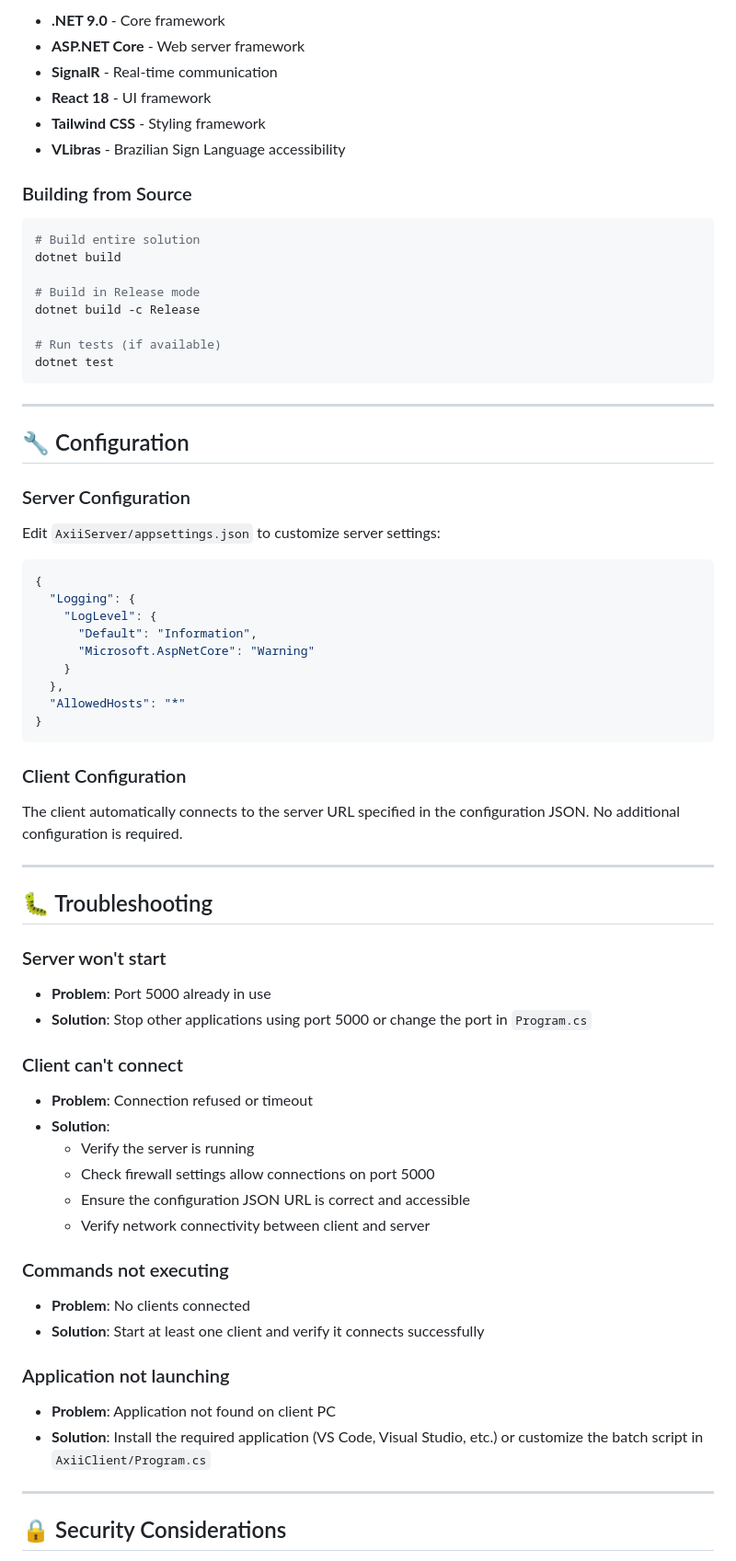
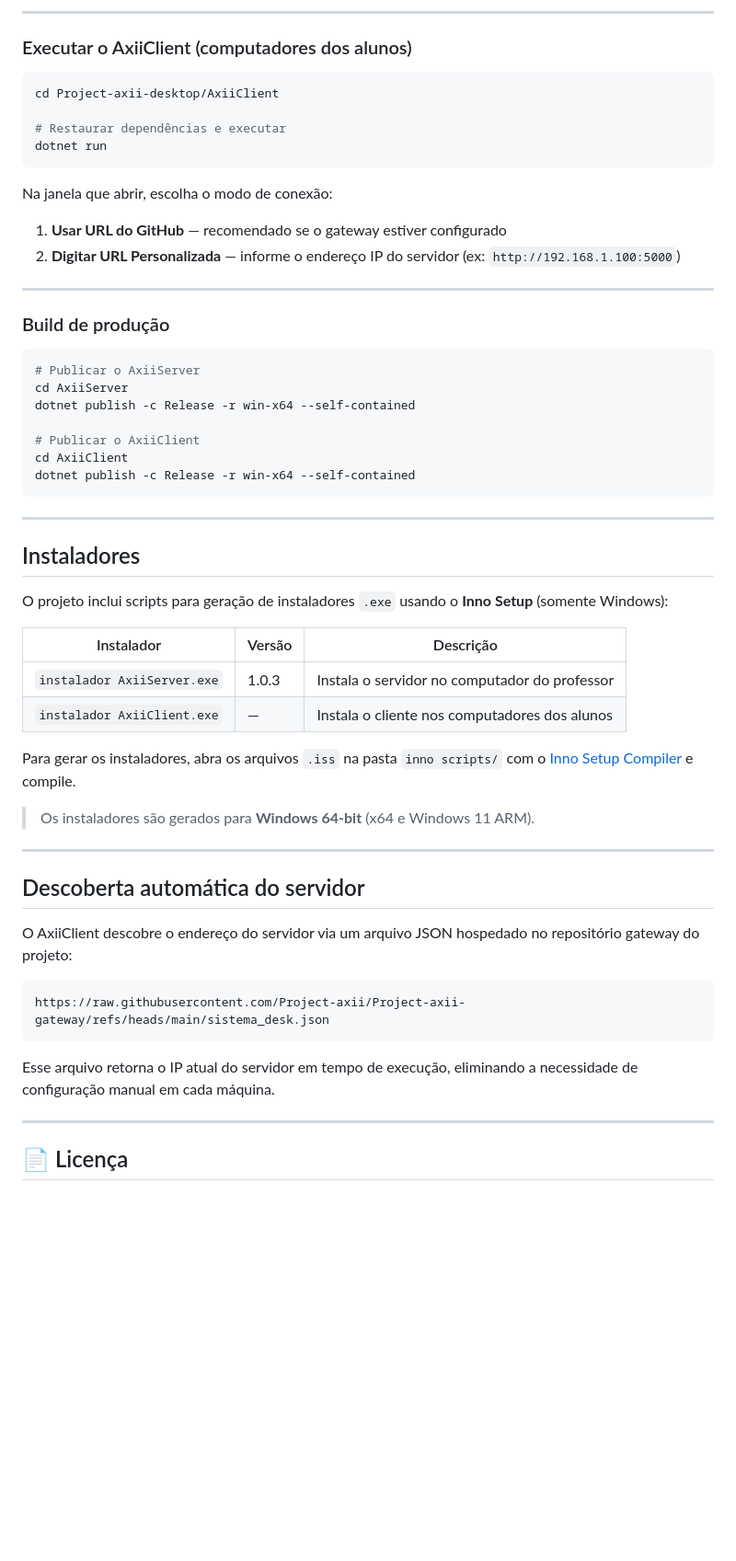
Before and after one commit to Project-axii/Project-axii-desktop, a Markdown page: README.md, the part around one of its changes. Shown at 92% size. Drawn GitHub-style; blank space fills up the shorter version.

Commit message:
Revise README for AXII Desktop project details
Updated README.md to reflect project name change and added new features.

````diff
--- a/README.md
+++ b/README.md
@@ -200,73 +196,61 @@ Project-axii-desktop/
 
-- **.NET 9.0** - Core framework
-- **ASP.NET Core** - Web server framework
-- **SignalR** - Real-time communication
-- **React 18** - UI framework
-- **Tailwind CSS** - Styling framework
-- **VLibras** - Brazilian Sign Language accessibility
+---
 
-### Building from Source
+### Executar o AxiiClient (computadores dos alunos)
 
 ```bash
-# Build entire solution
-dotnet build
+cd Project-axii-desktop/AxiiClient
 
-# Build in Release mode
-dotnet build -c Release
+# Restaurar dependências e executar
+dotnet run
+```
 
-# Run tests (if available)
-dotnet test
+Na janela que abrir, escolha o modo de conexão:
+1. **Usar URL do GitHub** — recomendado se o gateway estiver configurado
+2. **Digitar URL Personalizada** — informe o endereço IP do servidor (ex: `http://192.168.1.100:5000`)
+
+---
+
+### Build de produção
+
+```bash
+# Publicar o AxiiServer
+cd AxiiServer
+dotnet publish -c Release -r win-x64 --self-contained
+
+# Publicar o AxiiClient
+cd AxiiClient
+dotnet publish -c Release -r win-x64 --self-contained
 ```
 
 ---
 
-## 🔧 Configuration
+## Instaladores
 
-### Server Configuration
+O projeto inclui scripts para geração de instaladores `.exe` usando o **Inno Setup** (somente Windows):
 
-Edit `AxiiServer/appsettings.json` to customize server settings:
+| Instalador | Versão | Descrição |
+|---|---|---|
+| `instalador AxiiServer.exe` | 1.0.3 | Instala o servidor no computador do professor |
+| `instalador AxiiClient.exe` | — | Instala o cliente nos computadores dos alunos |
 
-```json
-{
-  "Logging": {
-    "LogLevel": {
-      "Default": "Information",
-      "Microsoft.AspNetCore": "Warning"
-    }
-  },
-  "AllowedHosts": "*"
-}
-```
+Para gerar os instaladores, abra os arquivos `.iss` na pasta `inno scripts/` com o [Inno Setup Compiler](https://jrsoftware.org/isinfo.php) e compile.
 
-### Client Configuration
-
-The client automatically connects to the server URL specified in the configuration JSON. No additional configuration is required.
+> Os instaladores são gerados para **Windows 64-bit** (x64 e Windows 11 ARM).
 
 ---
 
-## 🐛 Troubleshooting
+## Descoberta automática do servidor
 
-### Server won't start
-- **Problem**: Port 5000 already in use
-- **Solution**: Stop other applications using port 5000 or change the port in `Program.cs`
+O AxiiClient descobre o endereço do servidor via um arquivo JSON hospedado no repositório gateway do projeto:
 
-### Client can't connect
-- **Problem**: Connection refused or timeout
-- **Solution**:
-  - Verify the server is running
-  - Check firewall settings allow connections on port 5000
-  - Ensure the configuration JSON URL is correct and accessible
-  - Verify network connectivity between client and server
+```
+https://raw.githubusercontent.com/Project-axii/Project-axii-gateway/refs/heads/main/sistema_desk.json
+```
 
-### Commands not executing
-- **Problem**: No clients connected
-- **Solution**: Start at least one client and verify it connects successfully
-
-### Application not launching
-- **Problem**: Application not found on client PC
-- **Solution**: Install the required application (VS Code, Visual Studio, etc.) or customize the batch script in `AxiiClient/Program.cs`
+Esse arquivo retorna o IP atual do servidor em tempo de execução, eliminando a necessidade de configuração manual em cada máquina.
 
 ---
 
-## 🔒 Security Considerations
+## 📄 Licença
 
````
Also changed, not shown: other parts of README.md (+151 -213 lines).
